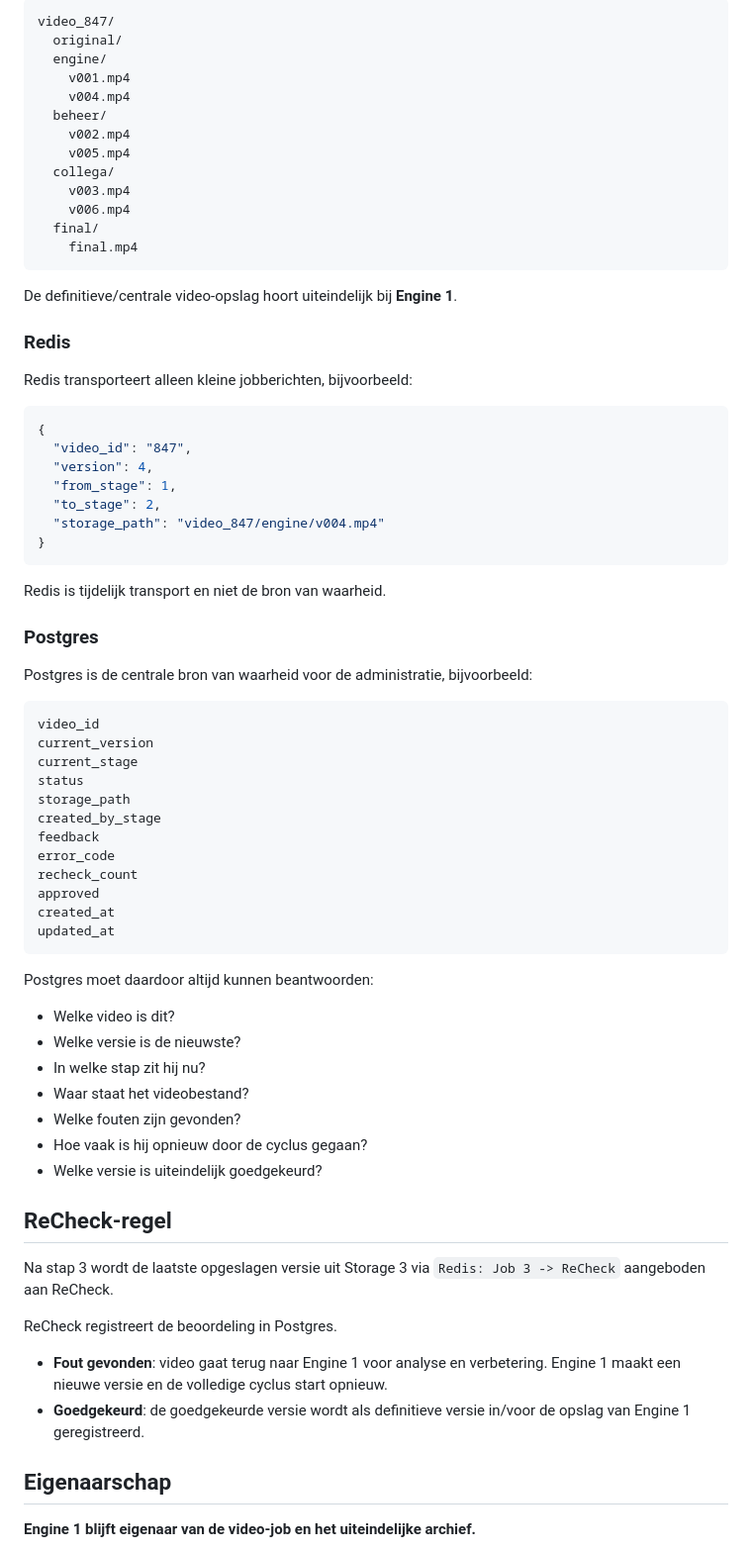
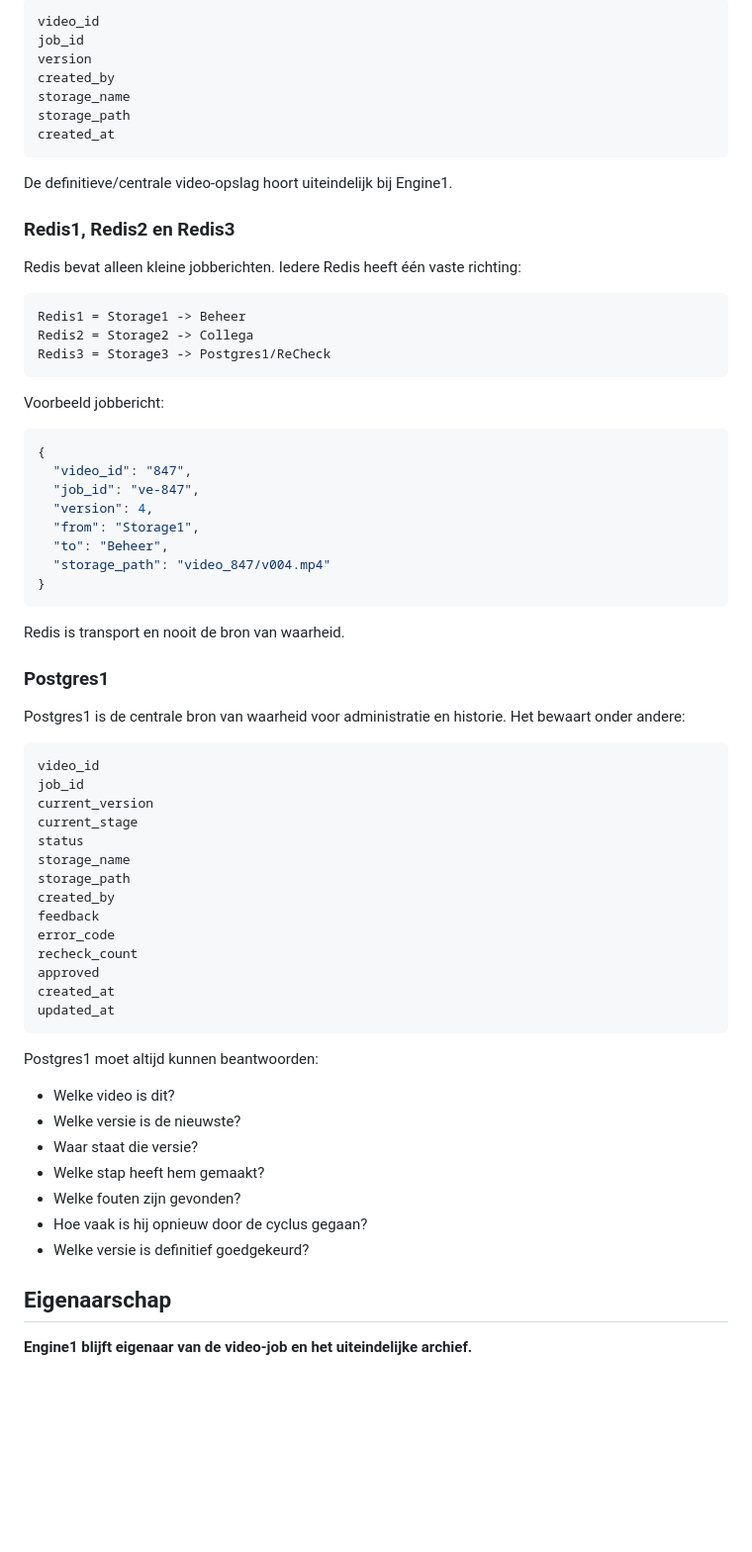
Before and after one commit to svanbergen99/New_Project, a Markdown page: VIDEO_PIPELINE_ARCHITECTURE.md, the part around one of its changes. Shown at 99% size. Drawn GitHub-style; blank space fills up the shorter version.

````diff
--- a/VIDEO_PIPELINE_ARCHITECTURE.md
+++ b/VIDEO_PIPELINE_ARCHITECTURE.md
@@ -80,49 +169,54 @@ Storage bevat de echte videobestanden, bijvoorbeeld:
 
 ```text
-video_847/
-  original/
-  engine/
-    v001.mp4
-    v004.mp4
-  beheer/
-    v002.mp4
-    v005.mp4
-  collega/
-    v003.mp4
-    v006.mp4
-  final/
-    final.mp4
+video_id
+job_id
+version
+created_by
+storage_name
+storage_path
+created_at
 ```
 
-De definitieve/centrale video-opslag hoort uiteindelijk bij **Engine 1**.
+De definitieve/centrale video-opslag hoort uiteindelijk bij Engine1.
 
-### Redis
+### Redis1, Redis2 en Redis3
 
-Redis transporteert alleen kleine jobberichten, bijvoorbeeld:
+Redis bevat alleen kleine jobberichten. Iedere Redis heeft één vaste richting:
+
+```text
+Redis1 = Storage1 -> Beheer
+Redis2 = Storage2 -> Collega
+Redis3 = Storage3 -> Postgres1/ReCheck
+```
+
+Voorbeeld jobbericht:
 
 ```json
 {
   "video_id": "847",
+  "job_id": "ve-847",
   "version": 4,
-  "from_stage": 1,
-  "to_stage": 2,
-  "storage_path": "video_847/engine/v004.mp4"
+  "from": "Storage1",
+  "to": "Beheer",
+  "storage_path": "video_847/v004.mp4"
 }
 ```
 
-Redis is tijdelijk transport en niet de bron van waarheid.
+Redis is transport en nooit de bron van waarheid.
 
-### Postgres
+### Postgres1
 
-Postgres is de centrale bron van waarheid voor de administratie, bijvoorbeeld:
+Postgres1 is de centrale bron van waarheid voor administratie en historie. Het bewaart onder andere:
 
 ```text
 video_id
+job_id
 current_version
 current_stage
 status
+storage_name
 storage_path
-created_by_stage
+created_by
 feedback
 error_code
 recheck_count
@@ -131,26 +225,17 @@ created_at
 updated_at
 ```
 
-Postgres moet daardoor altijd kunnen beantwoorden:
+Postgres1 moet altijd kunnen beantwoorden:
 
 - Welke video is dit?
 - Welke versie is de nieuwste?
-- In welke stap zit hij nu?
-- Waar staat het videobestand?
+- Waar staat die versie?
+- Welke stap heeft hem gemaakt?
 - Welke fouten zijn gevonden?
 - Hoe vaak is hij opnieuw door de cyclus gegaan?
-- Welke versie is uiteindelijk goedgekeurd?
-
-## ReCheck-regel
-
-Na stap 3 wordt de laatste opgeslagen versie uit Storage 3 via `Redis: Job 3 -> ReCheck` aangeboden aan ReCheck.
-
-ReCheck registreert de beoordeling in Postgres.
-
-- **Fout gevonden**: video gaat terug naar Engine 1 voor analyse en verbetering. Engine 1 maakt een nieuwe versie en de volledige cyclus start opnieuw.
-- **Goedgekeurd**: de goedgekeurde versie wordt als definitieve versie in/voor de opslag van Engine 1 geregistreerd.
+- Welke versie is definitief goedgekeurd?
 
 ## Eigenaarschap
 
-**Engine 1 blijft eigenaar van de video-job en het uiteindelijke archief.**
+**Engine1 blijft eigenaar van de video-job en het uiteindelijke archief.**
 
````
Also changed, not shown: other parts of VIDEO_PIPELINE_ARCHITECTURE.md (+128 -54 lines).
